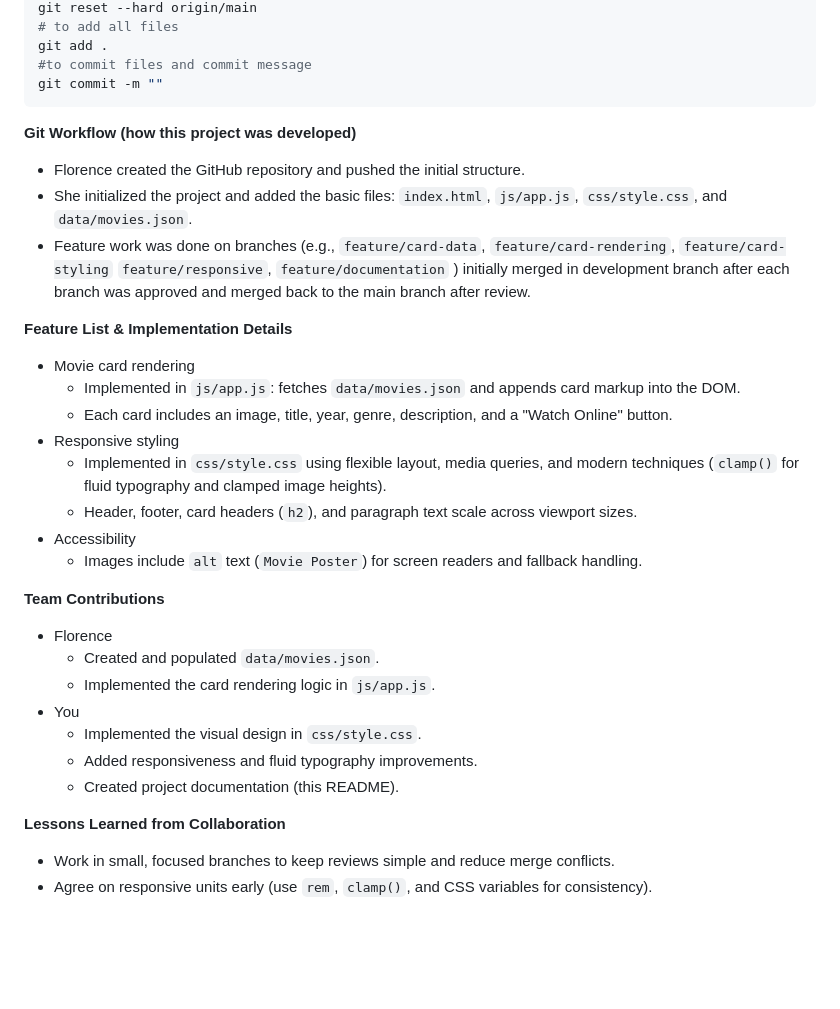
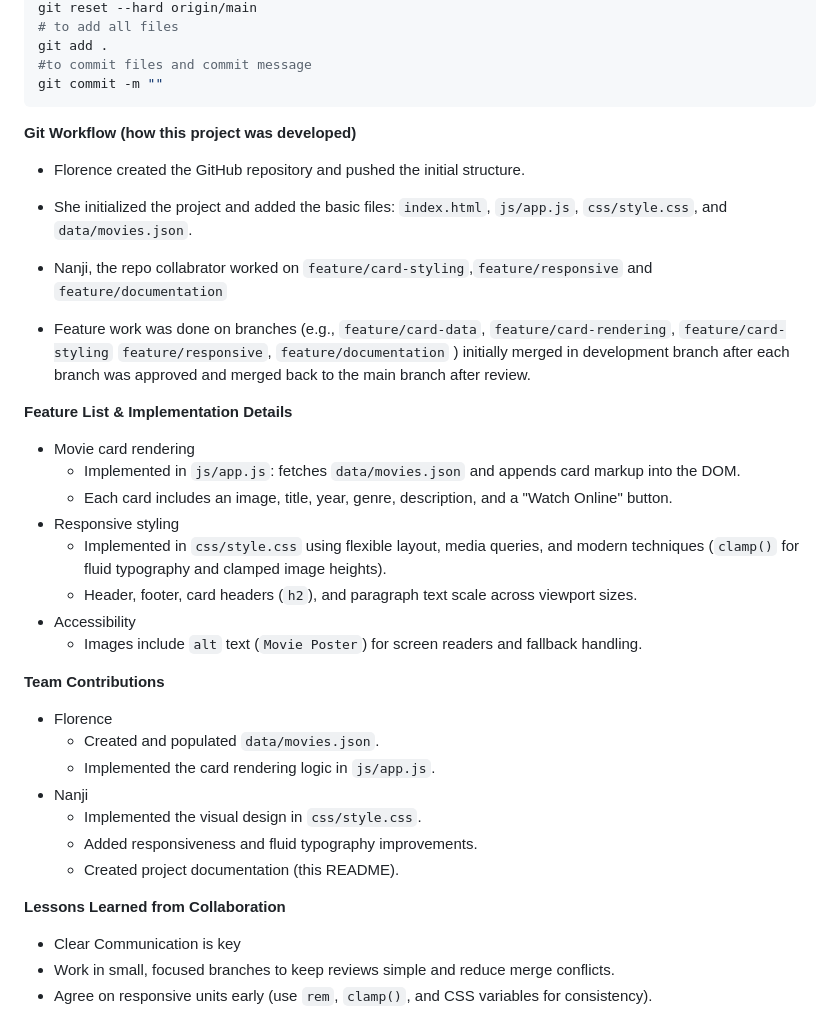
Before and after one commit to Florence-code-hub/movie-collection, a Markdown page: README.md, the part around one of its changes. Rendered like a GitHub page; blank space fills up the shorter version.

````diff
--- a/README.md
+++ b/README.md
@@ -47,10 +54,17 @@ git add .
 git commit -m ""
 ```
 
+
+
 **Git Workflow (how this project was developed)**
 - Florence created the GitHub repository and pushed the initial structure.
 - She initialized the project and added the basic files: `index.html`, `js/app.js`, `css/style.css`, and `data/movies.json`.
+- Nanji, the repo collabrator worked on  `feature/card-styling`,`feature/responsive` and `feature/documentation`
+
 - Feature work was done on branches (e.g., `feature/card-data`, `feature/card-rendering`, `feature/card-styling` `feature/responsive`, `feature/documentation` ) initially merged in development branch after each branch was approved and merged back to the main branch after review.
+
+
+
 
 **Feature List & Implementation Details**
 - Movie card rendering
@@ -62,16 +76,23 @@ git commit -m ""
 - Accessibility
   - Images include `alt` text (`Movie Poster`) for screen readers and fallback handling.
 
+
+
+
 **Team Contributions**
 - Florence
   - Created and populated `data/movies.json`.
   - Implemented the card rendering logic in `js/app.js`.
-- You
+- Nanji
   - Implemented the visual design in `css/style.css`.
   - Added responsiveness and fluid typography improvements.
   - Created project documentation (this README).
 
+
+
+
 **Lessons Learned from Collaboration**
+- Clear Communication is key
 - Work in small, focused branches to keep reviews simple and reduce merge conflicts.
 - Agree on responsive units early (use `rem`, `clamp()`, and CSS variables for consistency).
 - Keep data and rendering logic separate: JSON for data, JS for DOM rendering, CSS for presentation.
````
Also changed, not shown: other parts of README.md (+7 -0 lines).
